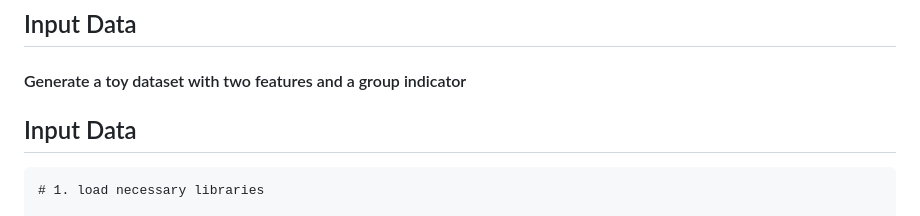
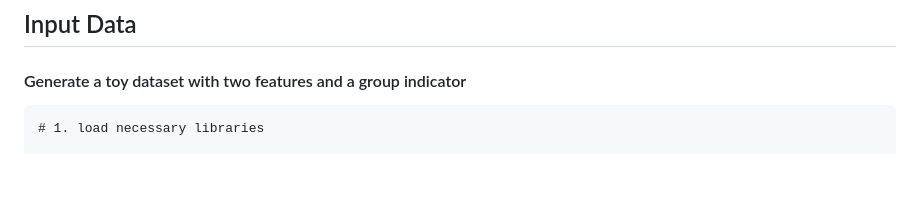
Before and after one commit to shyamgupta196/Visualization-Better-With-R, a Markdown page: readme.md, the part around the change. Rendered like a GitHub page; blank space fills up the shorter version.

````diff
--- a/readme.md
+++ b/readme.md
@@ -78,7 +78,6 @@ Total: **35–50 minutes**
 ## Input Data
 
 #### Generate a toy dataset with two features and a group indicator
-## Input Data
 
 ```{r}
 # 1. load necessary libraries
````
